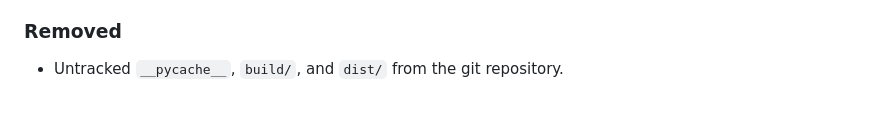
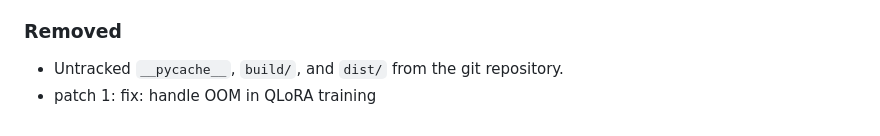
Before and after one commit to SahilKumar75/TuneOS, a Markdown page: CHANGELOG.md, the part around the change. GitHub-like rendering.

Commit message:
fix: handle OOM in QLoRA training

```diff
--- a/CHANGELOG.md
+++ b/CHANGELOG.md
@@ -201,3 +201,4 @@ and this project adheres to [Semantic Versioning](https://semver.org/spec/v2.0.0
 
 ### Removed
 - Untracked `__pycache__`, `build/`, and `dist/` from the git repository.
+- patch 1: fix: handle OOM in QLoRA training
```
